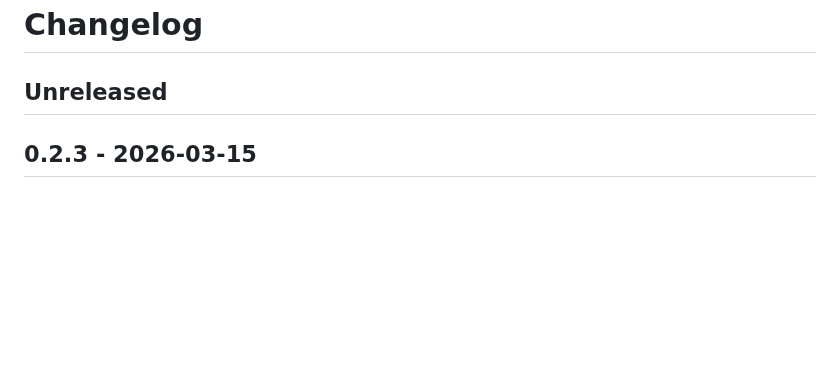
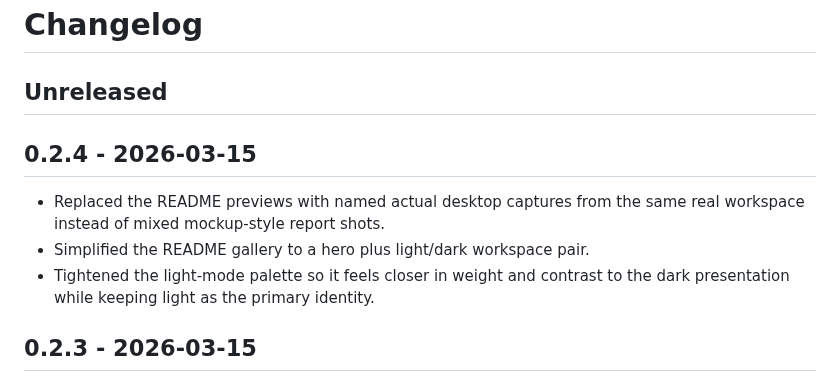
Before and after one commit to saint0721/saint-red-paper, a Markdown page: CHANGELOG.md, the part around the change. Drawn GitHub-style; blank space fills up the shorter version.

```diff
--- a/CHANGELOG.md
+++ b/CHANGELOG.md
@@ -1,6 +1,12 @@
 # Changelog
 
 ## Unreleased
+
+## 0.2.4 - 2026-03-15
+
+- Replaced the README previews with named actual desktop captures from the same real workspace instead of mixed mockup-style report shots.
+- Simplified the README gallery to a hero plus light/dark workspace pair.
+- Tightened the light-mode palette so it feels closer in weight and contrast to the dark presentation while keeping light as the primary identity.
 
 ## 0.2.3 - 2026-03-15
 
```
Also changed, not shown: README.md (+6 -7 lines), assets/saint-red-paper-community.png, assets/saint-red-paper-dark.png, assets/saint-red-paper-workspace.png, 4 other files.
